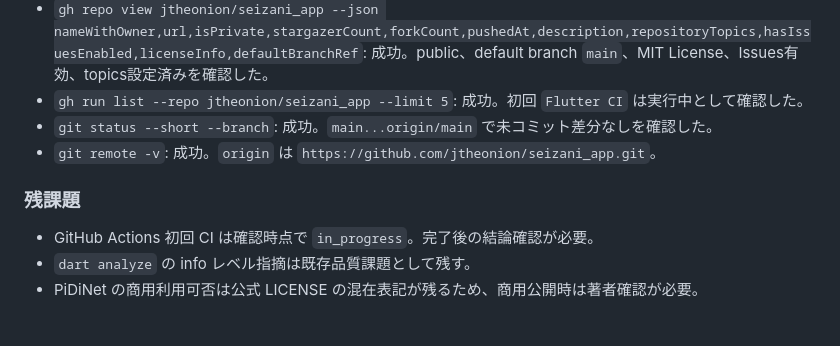
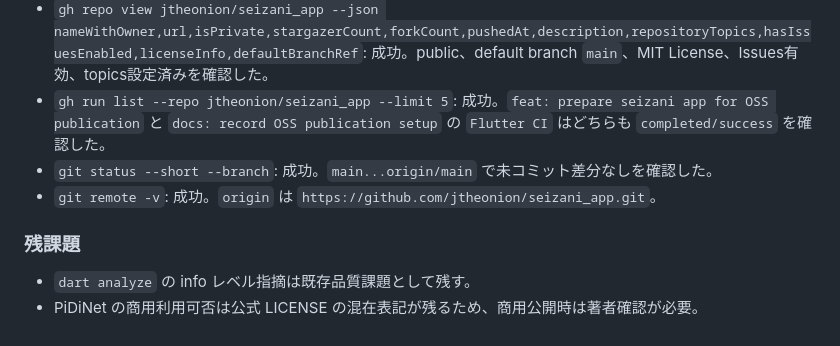
Before and after one commit to jtheonion/seizani_app, a Markdown page: docs/plans/implementation_summary.md, the part around the change. Rendered like a GitHub page.

Commit message:
docs: record CI success [skip ci]

```diff
--- a/docs/plans/implementation_summary.md
+++ b/docs/plans/implementation_summary.md
@@ -172,11 +172,10 @@
 - `git push -u origin main`: 成功。`main` を `origin/main` に push し、upstream を設定した。
 - `gh repo edit jtheonion/seizani_app --enable-issues --add-topic flutter --add-topic onnx --add-topic line-art --add-topic constellation --add-topic image-processing --add-topic ai`: 成功。Issues と topics を設定した。
 - `gh repo view jtheonion/seizani_app --json nameWithOwner,url,isPrivate,stargazerCount,forkCount,pushedAt,description,repositoryTopics,hasIssuesEnabled,licenseInfo,defaultBranchRef`: 成功。public、default branch `main`、MIT License、Issues有効、topics設定済みを確認した。
-- `gh run list --repo jtheonion/seizani_app --limit 5`: 成功。初回 `Flutter CI` は実行中として確認した。
+- `gh run list --repo jtheonion/seizani_app --limit 5`: 成功。`feat: prepare seizani app for OSS publication` と `docs: record OSS publication setup` の `Flutter CI` はどちらも `completed/success` を確認した。
 - `git status --short --branch`: 成功。`main...origin/main` で未コミット差分なしを確認した。
 - `git remote -v`: 成功。`origin` は `https://github.com/jtheonion/seizani_app.git`。
 
 ### 残課題
-- GitHub Actions 初回 CI は確認時点で `in_progress`。完了後の結論確認が必要。
 - `dart analyze` の info レベル指摘は既存品質課題として残す。
 - PiDiNet の商用利用可否は公式 LICENSE の混在表記が残るため、商用公開時は著者確認が必要。
```
